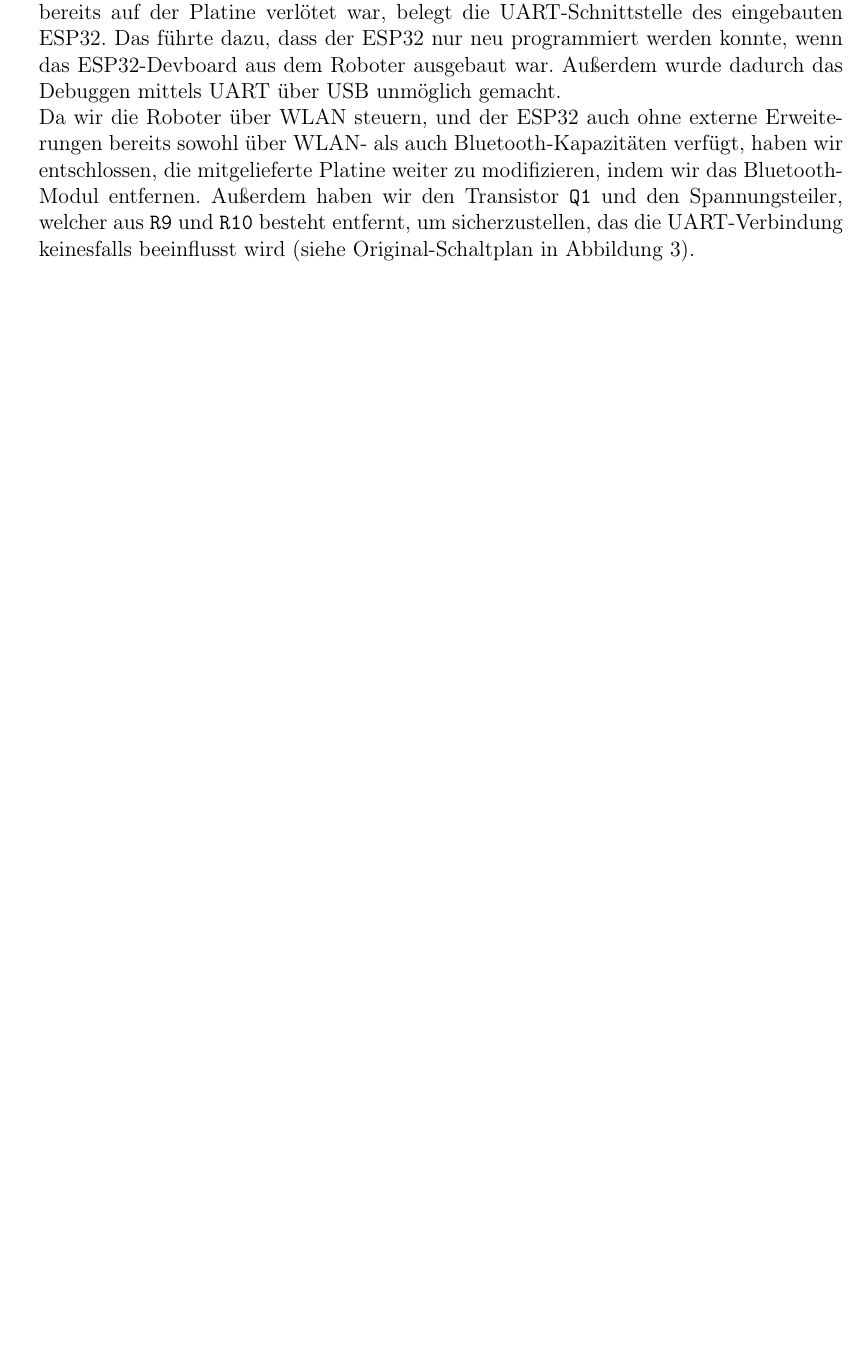
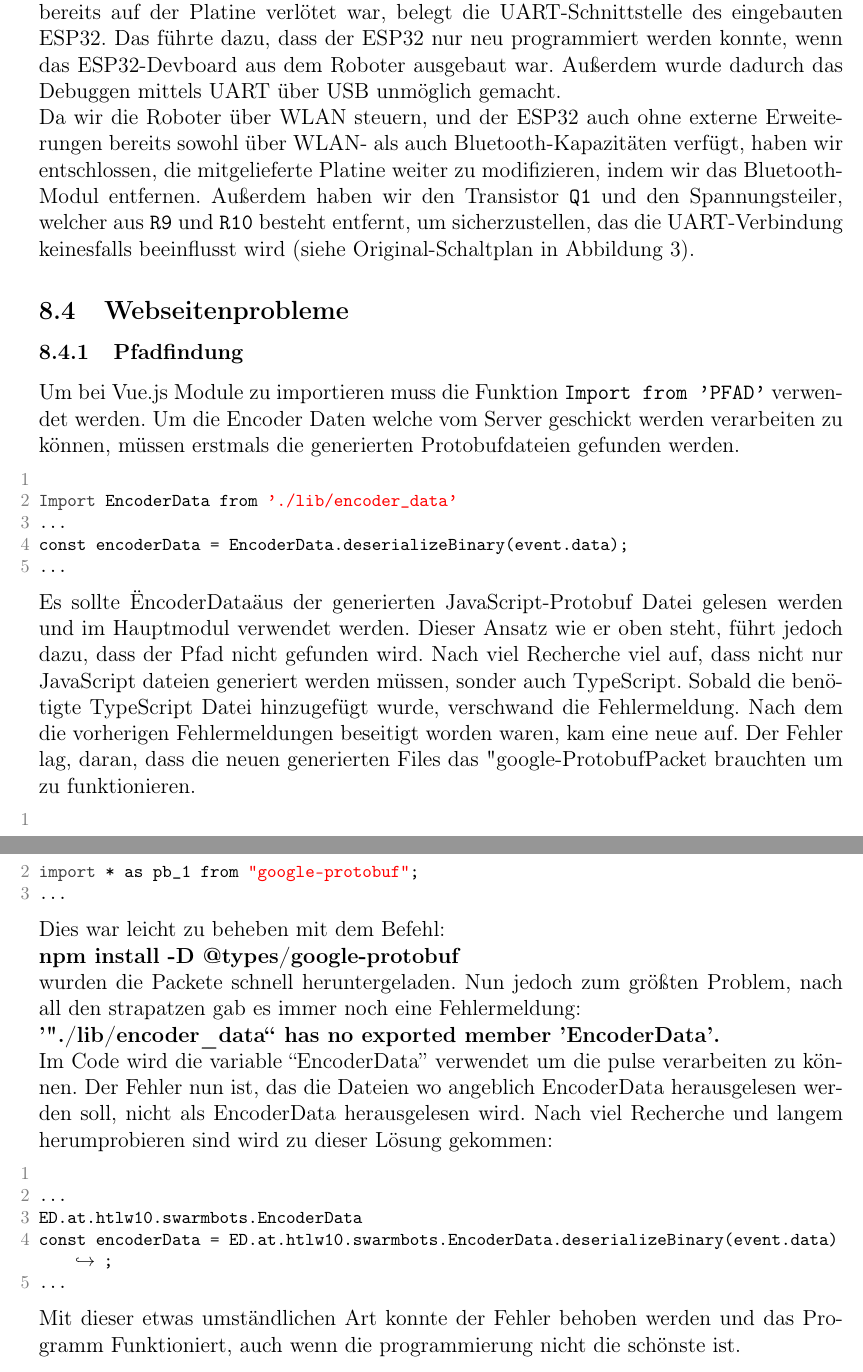
Before and after one commit to LenderSchlender/SwarmBots, a LaTeX thesis (diplomarbeit/2425_DA_SwarmBots.tex, which reads diplomarbeit/Probleme.tex): part of page 22 of 23 before the commit and two parts of pages 22 and 23 of 24 after it, the two joined at a grey line, cut so that both start at the same text, the shorter picture padded with empty space. Compiled offline with pdfLaTeX.

Commit message:
Webseiten Fehler in die DA geschrieben

```diff
--- a/diplomarbeit/Probleme.tex
+++ b/diplomarbeit/Probleme.tex
@@ -100,3 +100,56 @@ welcher aus \texttt{R9} und \texttt{R10} besteht entfernt,
 um sicherzustellen, das die UART-Verbindung keinesfalls beeinflusst wird
 (siehe Original-Schaltplan in Abbildung \ref{fig:elegoo_tumbller_original_circuit}).
 %TODO Bilder und Erläuterung zu Entfernen des Bluetooth Moduls
+
+\subsection{Webseitenprobleme}
+\label{subsec:problem_Webseite}
+
+\subsubsection{Pfadfindung}
+\label{subsubsec:problem_Pfadfindung}
+Um bei Vue.js Module zu importieren muss die Funktion \texttt{Import from 'PFAD'} verwendet werden.
+%
+Um die Encoder Daten welche vom Server geschickt werden verarbeiten zu können,
+müssen erstmals die generierten Protobufdateien gefunden werden.
+%
+\begin{lstlisting}[language=JavaScript,gobble=4]
+  {
+    Import EncoderData from './lib/encoder_data'
+    ...
+    const encoderData = EncoderData.deserializeBinary(event.data);
+    ...
+  }
+\end{lstlisting}
+Es sollte "EncoderData" aus der generierten JavaScript-Protobuf Datei gelesen werden und im Hauptmodul verwendet werden.
+Dieser Ansatz wie er oben steht, führt jedoch dazu, dass der Pfad nicht gefunden wird.
+%
+Nach viel Recherche viel auf, dass nicht nur JavaScript dateien generiert werden müssen, sonder auch TypeScript.
+Sobald die benötigte TypeScript Datei hinzugefügt wurde, verschwand die Fehlermeldung.
+%
+Nach dem die vorherigen Fehlermeldungen beseitigt worden waren, kam eine neue auf.
+Der Fehler lag, daran, dass die neuen generierten Files das "google-Protobuf" Packet brauchten um zu funktionieren.
+%
+\begin{lstlisting}[language=JavaScript,gobble=4]
+  {
+    import * as pb_1 from "google-protobuf";
+    ...
+  }
+\end{lstlisting}
+Dies war leicht zu beheben mit dem Befehl:\\ \textbf{npm install -D @types/google-protobuf} \\ wurden die Packete schnell
+heruntergeladen.
+%
+Nun jedoch zum größten Problem, nach all den strapatzen gab es immer noch eine Fehlermeldung:
+\\ \textbf{'"./lib/encoder\_data"' has no exported member 'EncoderData'.}\\
+Im Code wird die variable ``EncoderData'' verwendet um die pulse verarbeiten zu können.
+Der Fehler nun ist, das die Dateien wo angeblich EncoderData herausgelesen werden soll, nicht als EncoderData herausgelesen wird.
+%
+Nach viel Recherche und langem herumprobieren sind wird zu dieser Lösung gekommen:
+\begin{lstlisting}[language=JavaScript,gobble=4]
+  {
+    ...
+    ED.at.htlw10.swarmbots.EncoderData
+    const encoderData = ED.at.htlw10.swarmbots.EncoderData.deserializeBinary(event.data);
+    ...
+  }
+\end{lstlisting}
+Mit dieser etwas umständlichen Art konnte der Fehler behoben werden und das Programm Funktioniert,
+auch wenn die programmierung nicht die schönste ist.
```
Also changed, not shown: diplomarbeit/2425_DA_SwarmBots.tex (+16 -0 lines).
